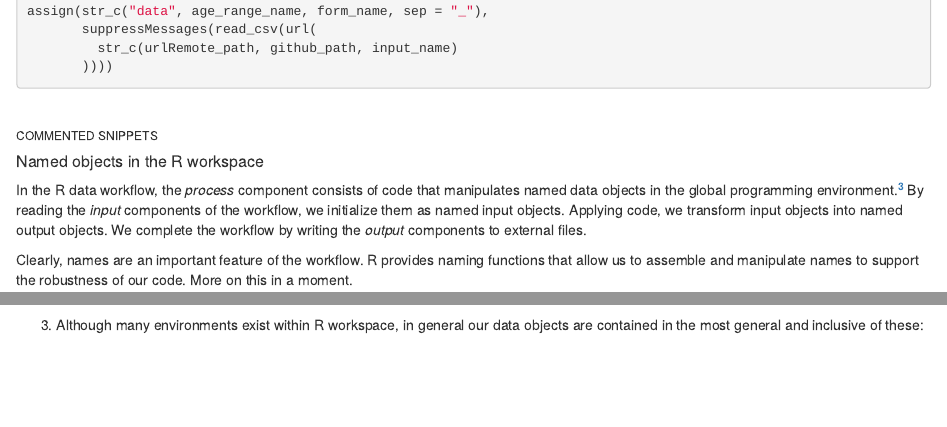
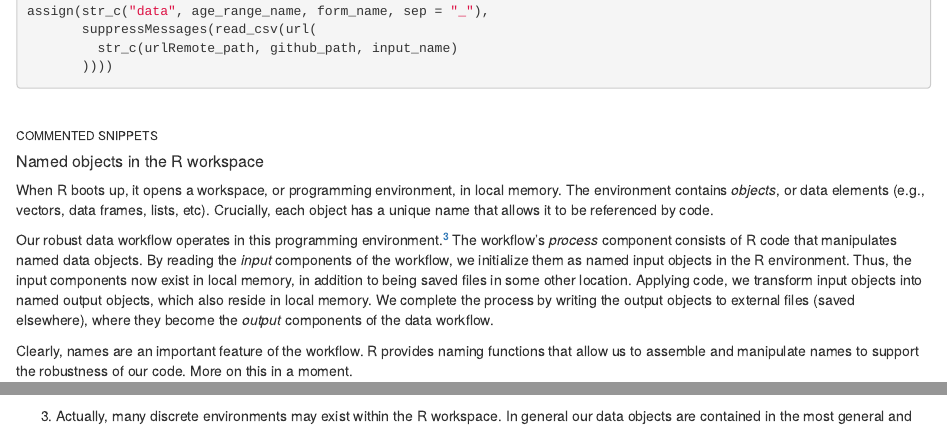
Before and after one commit to wpspublish-public/DSHerzberg-GENERAL, an R Markdown document (DOCUMENTATION/Data-management-best practices.Rmd): the page in a window 1100 px wide, from 1650 px down, and a second part further down, joined at a grey line. Rendered offline with R 4.5, knitr and Pandoc, with nearby package versions.

Commit message:
elaborate R objects and naming

```diff
--- a/DOCUMENTATION/Data-management-best practices.Rmd
+++ b/DOCUMENTATION/Data-management-best practices.Rmd
@@ -100,7 +100,9 @@ assign(str_c("data", age_range_name, form_name, sep = "_"),
 
 ##### Named objects in the R workspace
 
-In the R data workflow, the _process_ component consists of code that manipulates named data objects in the global programming environment.^[Although many environments exist within R workspace, in general our data objects are contained in the most general and inclusive of these: the _global environment_.] By reading the _input_ components of the workflow, we initialize them as named input objects. Applying code, we transform input objects into named output objects. We complete the workflow by writing the _output_ components to external files.
+When R boots up, it opens a workspace, or programming environment, in local memory. The environment contains _objects_, or data elements (e.g., vectors, data frames, lists, etc). Crucially, each object has a unique name that allows it to be referenced by code.
+
+Our robust data workflow operates in this programming environment.^[Actually, many discrete environments may exist within the R workspace. In general our data objects are contained in the most general and inclusive of these: the _global environment_.] The workflow's _process_ component consists of R code that manipulates named data objects. By reading the _input_ components of the workflow, we initialize them as named input objects in the R environment. Thus, the input components now exist in local memory, in addition to being saved files in some other location. Applying code, we transform input objects into named output objects, which also reside in local memory. We complete the process by writing the output objects to external files (saved elsewhere), where they become the _output_ components of the data workflow.
 
 Clearly, names are an important feature of the workflow. R provides naming functions that allow us to assemble and manipulate names to support the robustness of our code. More on this in a moment.
 
```
Also changed, not shown: DOCUMENTATION/Data-management-best-practices.html.
